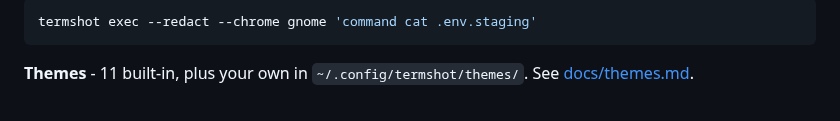
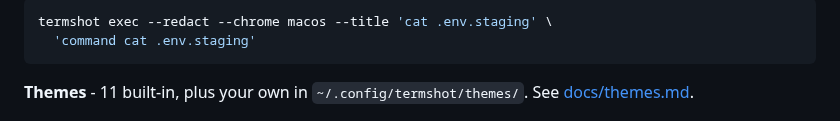
Before and after one commit to Adamkadaban/termshot, a Markdown page: README.md, the part around one of its changes. Drawn GitHub-style.

Commit message:
docs: showcase macOS chrome in redaction example

````diff
--- a/README.md
+++ b/README.md
@@ -44,7 +44,8 @@ the caller keeps the originals. See [docs/redaction.md](./docs/redaction.md).
 </p>
 
 ```sh
-termshot exec --redact --chrome gnome 'command cat .env.staging'
+termshot exec --redact --chrome macos --title 'cat .env.staging' \
+  'command cat .env.staging'
 ```
 
 **Themes** - 11 built-in, plus your own in `~/.config/termshot/themes/`.
````
Also changed, not shown: other parts of README.md (+1 -1 lines), docs/assets/redaction.png.
